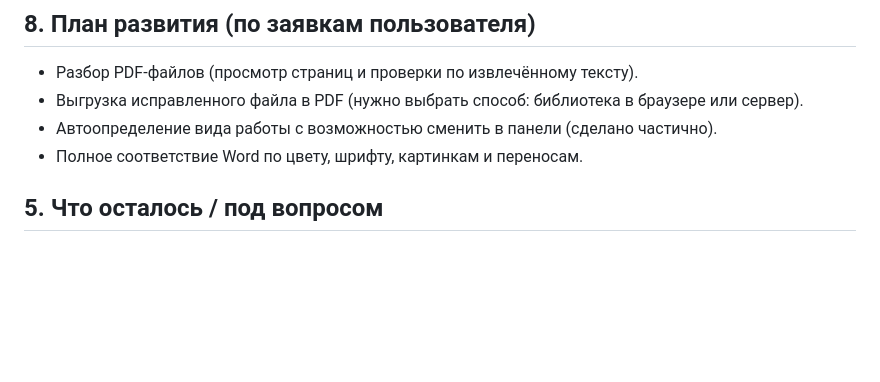
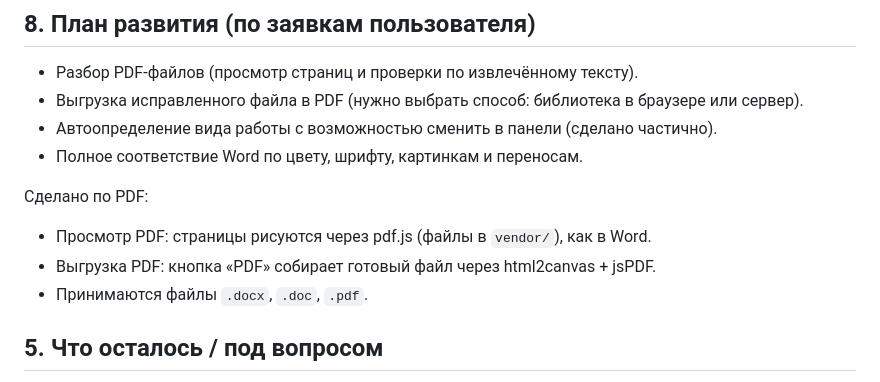
Before and after one commit to 99VP/SFU-format-control, a Markdown page: ПЛАН.md, the part around the change. Drawn GitHub-style; blank space fills up the shorter version.

Commit message:
План: отмечен сделанный PDF

```diff
--- a/ПЛАН.md
+++ b/ПЛАН.md
@@ -163,6 +163,11 @@ GitHub: https://github.com/99VP/SFU-format-control (ветка `main`, публ
 - Автоопределение вида работы с возможностью сменить в панели (сделано частично).
 - Полное соответствие Word по цвету, шрифту, картинкам и переносам.
 
+Сделано по PDF:
+- Просмотр PDF: страницы рисуются через pdf.js (файлы в `vendor/`), как в Word.
+- Выгрузка PDF: кнопка «PDF» собирает готовый файл через html2canvas + jsPDF.
+- Принимаются файлы `.docx`, `.doc`, `.pdf`.
+
 ## 5. Что осталось / под вопросом
 
 - Сверка числа страниц с Word подтверждена: сейчас 25 и в Word 25.
```
